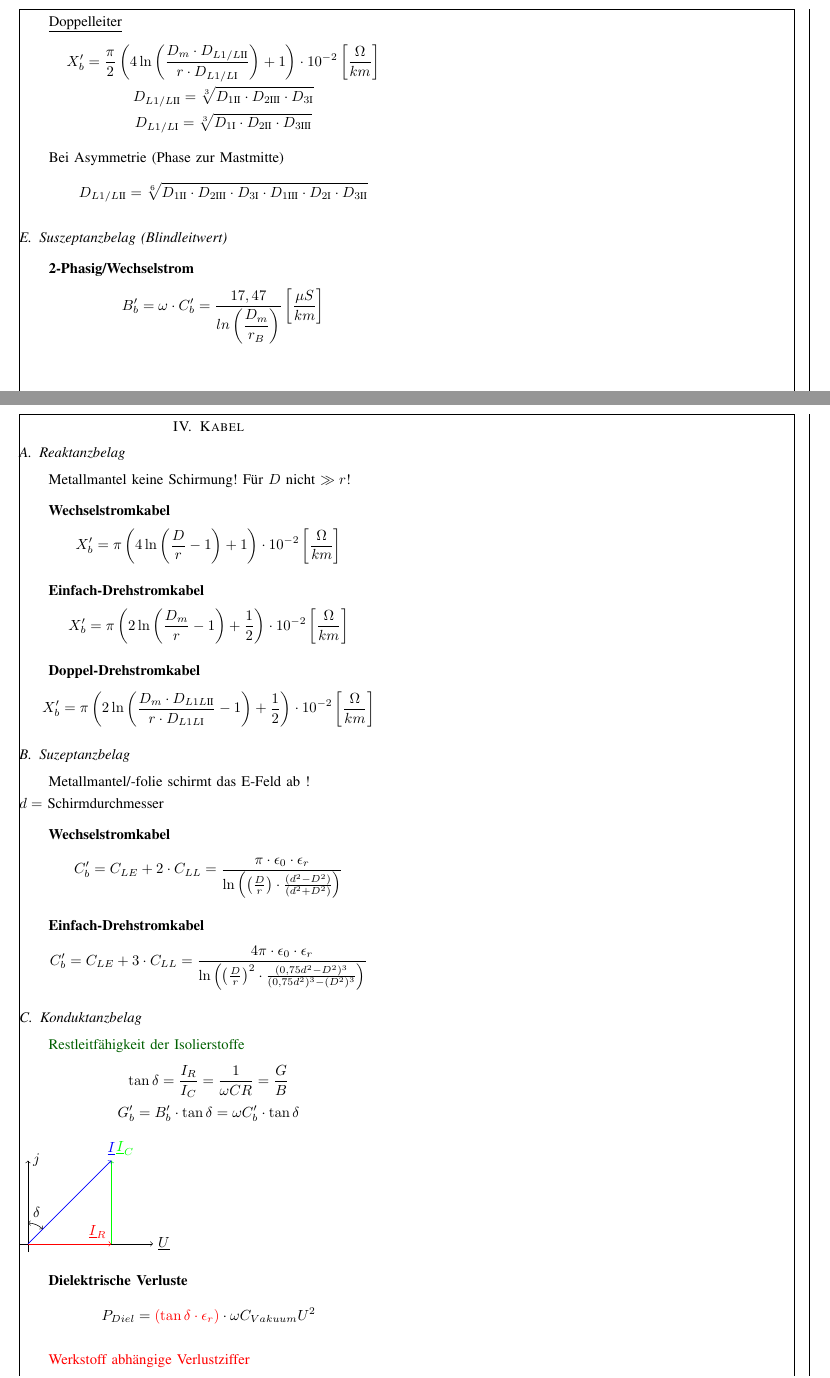
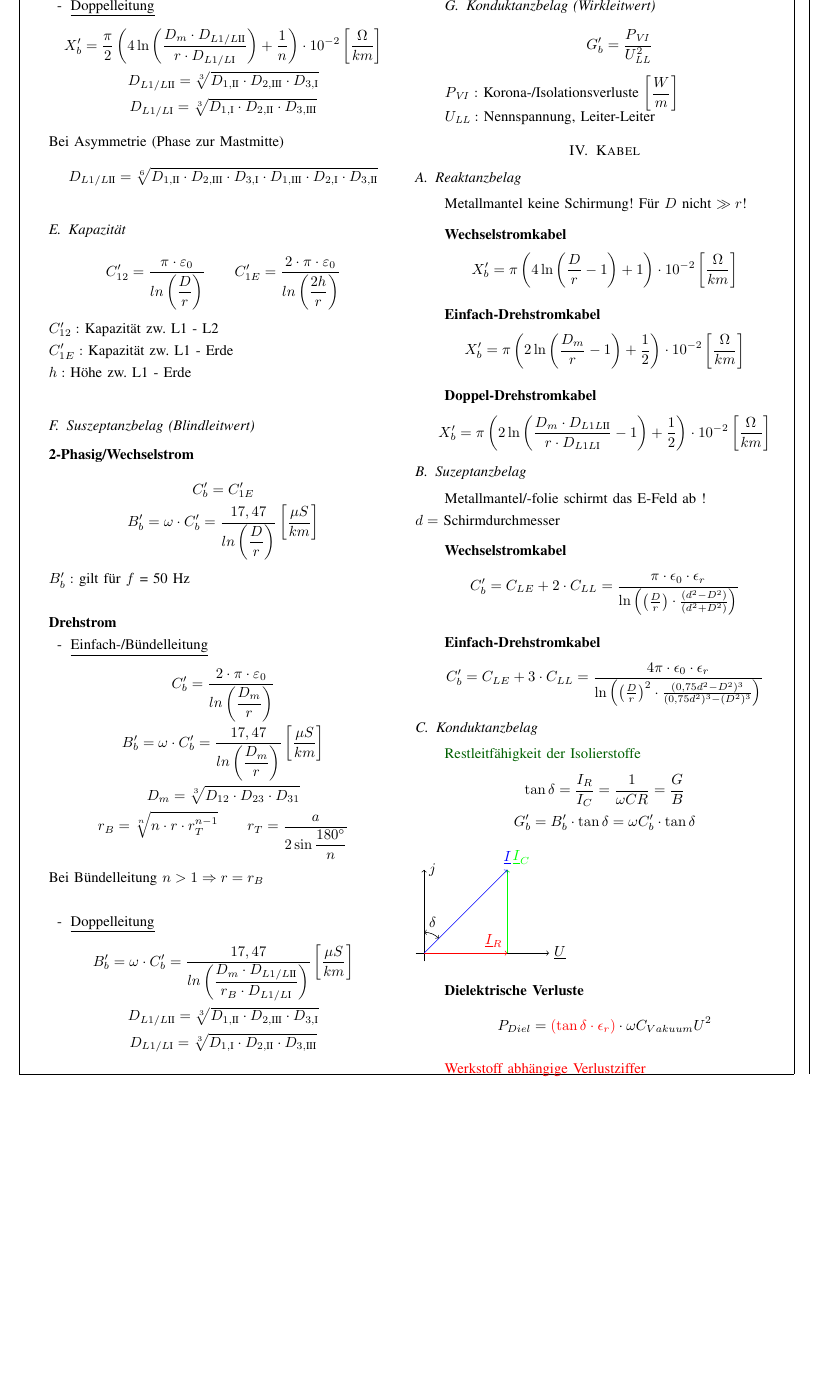
Before and after one commit to ayham291/EN_Formelsammlung, a LaTeX paper (main.tex, which reads Freileitung.tex): two parts of pages 4 and 5 of 5 before the commit and part of page 4 of 4 after it, the two joined at a grey line, cut at the place of the change, the shorter picture padded with empty space. Compiled offline with pdfLaTeX.

Commit message:
Section Freileitungen fertig
Suszeptanz und Konduktanz Abschnitte fertig

```diff
--- a/Freileitung.tex
+++ b/Freileitung.tex
@@ -106,23 +106,58 @@ $a:$ Abstand Teilleiter (bei $n>1$)\\
 % Werden Bezeichnet nach: n x 2r / a
 
 
-\item[]{\ul{Doppelleiter}}
+\subitem{\ul{Doppelleitung}}
 \begin{gather*}
-    X_{b}' = \frac{\pi}{2} \left( 4 \ln \left( \frac{D_{m} \cdot D_{L1/L\RN{2}}}{r \cdot D_{L1/L\RN{1}}}\right) + 1 \right) \cdot 10 ^{-2}   \left[\frac{\Omega}{km}\right]\\
-    D_{L1/L\RN{2}} = \sqrt[3]{D_{1\RN{2}} \cdot D_{2\RN{3}} \cdot D_{3\RN{1}}}\\
-    D_{L1/L\RN{1}} = \sqrt[3]{D_{1\RN{1}} \cdot D_{2\RN{2}} \cdot D_{3\RN{3}}}
+    X_{b}' = \frac{\pi}{2} \left( 4 \ln \left( \frac{D_{m} \cdot D_{L1/L\RN{2}}}{r \cdot D_{L1/L\RN{1}}}\right) + \frac{1}{n} \right) \cdot 10 ^{-2}   \left[\frac{\Omega}{km}\right]\\
+    D_{L1/L\RN{2}} = \sqrt[3]{D_{1,\RN{2}} \cdot D_{2,\RN{3}} \cdot D_{3,\RN{1}}}\\
+    D_{L1/L\RN{1}} = \sqrt[3]{D_{1,\RN{1}} \cdot D_{2,\RN{2}} \cdot D_{3,\RN{3}}}
 \end{gather*}
 Bei Asymmetrie (Phase zur Mastmitte)
 \begin{equation*}
-    D_{L1/L\RN{2}} = \sqrt[6]{D_{1\RN{2}} \cdot D_{2\RN{3}} \cdot D_{3\RN{1}} \cdot D_{1\RN{3}} \cdot D_{2\RN{1}} \cdot D_{3\RN{2}}}
+    D_{L1/L\RN{2}} = \sqrt[6]{D_{1,\RN{2}} \cdot D_{2,\RN{3}} \cdot D_{3,\RN{1}} \cdot D_{1,\RN{3}} \cdot D_{2,\RN{1}} \cdot D_{3,\RN{2}}}
 \end{equation*}
-\end{itemize}
+
+\subsection{Kapazität}
+    \begin{equation*}
+        C'_{12} = \frac{\pi \cdot \varepsilon_0}{ln\left(\dfrac{D}{r} \right)} \qquad
+        C'_{1E} = \frac{2 \cdot \pi \cdot \varepsilon_0}{ln \left( \dfrac{2h}{r} \right)}\\
+    \end{equation*}
+
+$C'_{12}:$ Kapazität zw. L1 - L2\\
+$C'_{1E}:$ Kapazität zw. L1 - Erde\\
+$h:$ Höhe zw. L1 - Erde
 
 \subsection{Suszeptanzbelag (Blindleitwert)}
-\begin{itemize}
     \item[]{\textbf{2-Phasig/Wechselstrom}}
-    \begin{align*}
-        B'_b = \omega \cdot C'_b = \frac{17,47}{ln\left(\dfrac{D_m}{r_B} \right)} \left[ \frac{\mu S}{km} \right]
-    \end{align*}
+    \begin{gather*}
+        C'_b = C'_{1E}\\
+        B'_b = \omega \cdot C'_b = \frac{17,47}{ln\left(\dfrac{D}{r} \right)} \left[ \frac{\mu S}{km} \right]
+    \end{gather*}
+    $B'_b:$ gilt für $f$ = 50 Hz\\
+
+\item[]{\textbf{Drehstrom}}
+\subitem{\ul{Einfach-/Bündelleitung}}
+    \begin{gather*}
+        C'_b = \frac{2\cdot \pi \cdot \varepsilon_0}{ln \left( \dfrac{D_m}{r} \right)} \\
+        B'_b = \omega \cdot C'_b = \frac{17,47}{ln\left(\dfrac{D_m}{r} \right)} \left[ \frac{\mu S}{km} \right]\\
+        D_{m} = \sqrt[3]{D_{12} \cdot D_{23} \cdot D_{31}}\\
+        r_B = \sqrt[n]{n \cdot r \cdot r_{T}^{n-1}} \qquad
+        r_T = \frac{a}{2 \sin \dfrac{180 \degree}{n}}
+    \end{gather*}
+
+    Bei Bündelleitung $n>1 \Rightarrow r = r_B$\\
+
+\subitem{\ul{Doppelleitung}}
+    \begin{gather*}
+        B'_b = \omega \cdot C'_b = \frac{17,47}{ln\left(\dfrac{D_m \cdot D_{L1/L\RN{2}}}{r_B \cdot D_{L1/L \RN{1}}} \right)} \left[ \frac{\mu S}{km} \right]\\
+        D_{L1/L\RN{2}} = \sqrt[3]{D_{1,\RN{2}} \cdot D_{2,\RN{3}} \cdot D_{3,\RN{1}}}\\
+        D_{L1/L\RN{1}} = \sqrt[3]{D_{1,\RN{1}} \cdot D_{2,\RN{2}} \cdot D_{3,\RN{3}}}\\
+    \end{gather*}
+
+\subsection{Konduktanzbelag (Wirkleitwert)}
+\begin{equation*}
+    G'_b = \dfrac{P_{\mathit{VI}}}{U^2_{\mathit{LL}}}
+\end{equation*}
+$P_{\mathit{VI}}:$ Korona-/Isolationsverluste $\left[\dfrac{W}{m} \right]$\\
+$U_{\mathit{LL}}:$ Nennspannung, Leiter-Leiter
 \end{itemize}
-\clearpage
--- a/main.tex
+++ b/main.tex
@@ -33,6 +33,7 @@
                                                 % \RN für Römischezahl in math
 \newcommand{\RN}[1]{\textup{\uppercase\expandafter{\romannumeral#1}}}
 \newcommand{\ul}{\underline}
+\renewcommand{\subitem}[1]{{\setlength\itemindent{15pt} \item[-] #1}}
 
 
 \title{Formelsammlung EN}
```
Also changed, not shown: main.pdf, Freileitung.tex (6 more changed lines).
